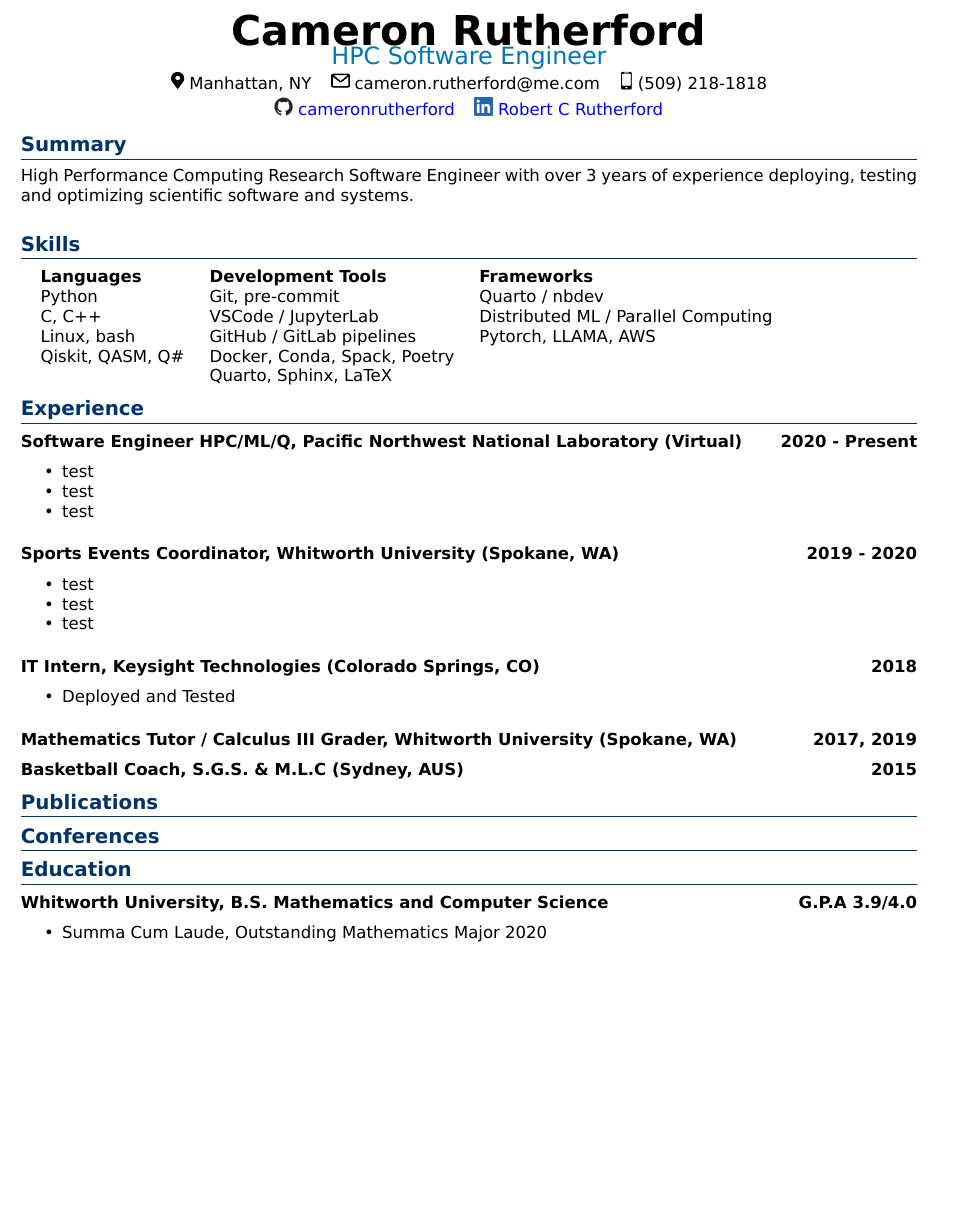
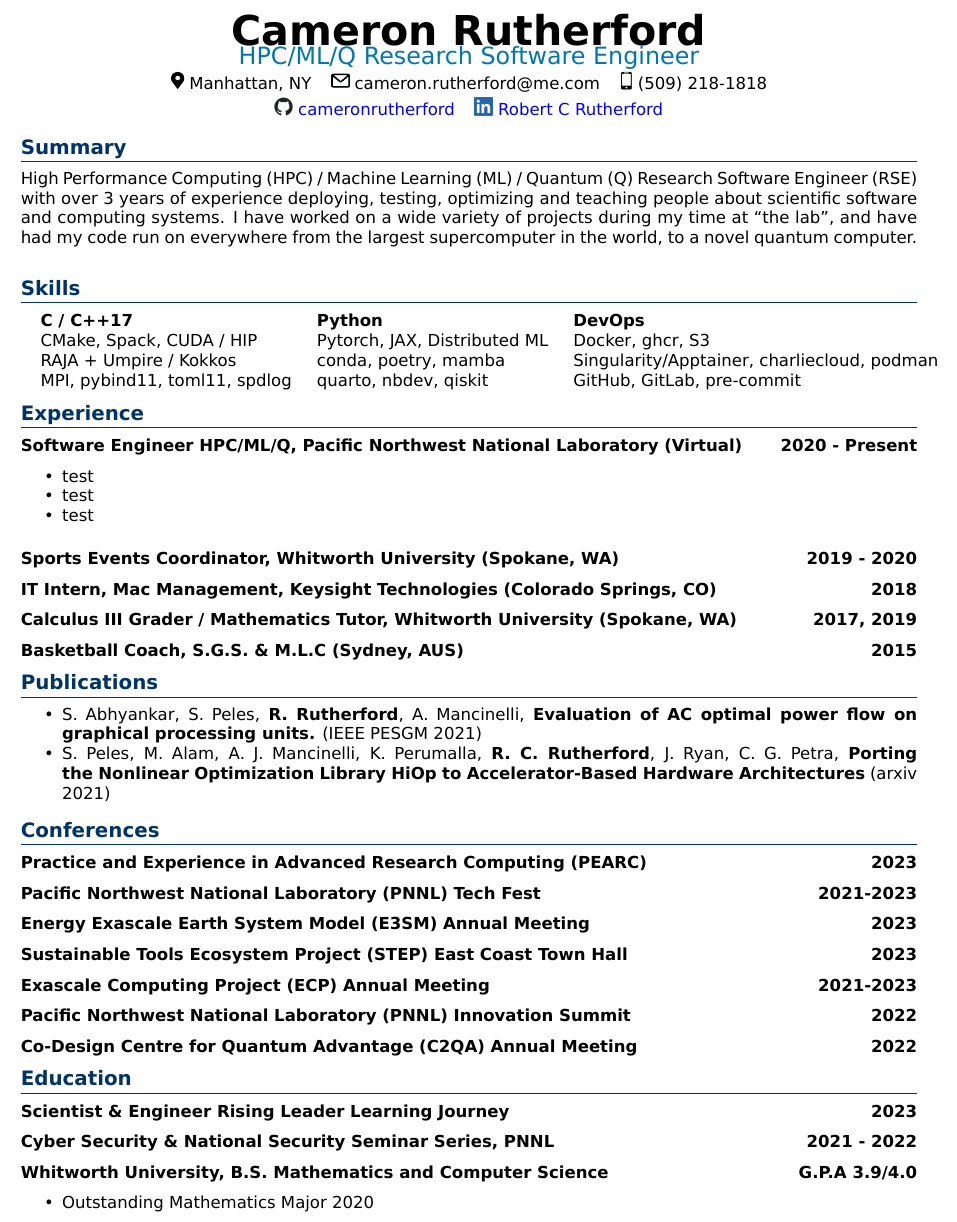
Before and after one commit to cameronrutherford/cameronrutherford, a Quarto document (quarto/resume.qmd): part of the page before the commit and part of page 1 of 2 after it, cut so that both start at the same text, the shorter picture padded with empty space. The pictures show the output file resume.pdf that the author committed with the source.

Commit message:
Update resume and pdf. (#12)

```diff
--- a/quarto/resume.qmd
+++ b/quarto/resume.qmd
@@ -1,5 +1,4 @@
 ---
-title: "HPC Software Engineer"
 filters:
     - include-code-files
 format:
@@ -11,8 +10,12 @@ format:
        template: template.tex
        font: DejaVu Sans
        number-sections: false
+
+title: "HPC/ML/Q Research Software Engineer"
 name: Cameron Rutherford
-summary: High Performance Computing Research Software Engineer with over 3 years of experience deploying, testing and optimizing scientific software and systems.
+
+summary: High Performance Computing (HPC) / Machine Learning (ML) / Quantum (Q) Research Software Engineer (RSE) with over 3 years of experience deploying, testing, optimizing and teaching people about scientific software and computing systems. I have worked on a wide variety of projects during my time at "the lab", and have had my code run on everywhere from the largest supercomputer in the world, to a novel quantum computer.
+
 contact:
     location: Manhattan, NY
     phone: (509) 218-1818
@@ -20,22 +23,20 @@ contact:
 portfolio:
     linkedin: \href{https://www.linkedin.com/in/robert-c-rutherford/}{Robert C Rutherford}
     github: \href{https://github.com/cameronrutherford}{cameronrutherford}
+
 skills:
-    - Languages:
-        - Python
-        - C, C++
-        - Linux, bash
-        - Qiskit, QASM, Q#
-    - Development Tools:
-        - Git, pre-commit
-        - VSCode / JupyterLab
-        - GitHub / GitLab pipelines
-        - Docker, Conda, Spack, Poetry
-        - Quarto, Sphinx, LaTeX
-    - Frameworks:
-        - Quarto / nbdev
-        - Distributed ML / Parallel Computing
-        - Pytorch, LLAMA, AWS
+    - C / C++17:
+        - CMake, Spack, CUDA / HIP
+        - RAJA + Umpire / Kokkos
+        - MPI, pybind11, toml11, spdlog
+    - Python:
+        - Pytorch, JAX, Distributed ML
+        - conda, poetry, mamba
+        - quarto, nbdev, qiskit
+    - DevOps:
+        - Docker, ghcr, S3
+        - Singularity/Apptainer, charliecloud, podman
+        - GitHub, GitLab, pre-commit
 ---
 
 ::: {.content-visible when-format="pdf"}
@@ -49,27 +50,32 @@ skills:
 - test
 
 ### Sports Events Coordinator, Whitworth University (Spokane, WA): 2019 - 2020
-
-- test
-- test
-- test
-
-### IT Intern, Keysight Technologies (Colorado Springs, CO): 2018
-
-- Deployed and Tested
-
-### Mathematics Tutor / Calculus III Grader, Whitworth University (Spokane, WA): 2017, 2019
+### IT Intern, Mac Management, Keysight Technologies (Colorado Springs, CO): 2018
+### Calculus III Grader / Mathematics Tutor, Whitworth University (Spokane, WA): 2017, 2019
 ### Basketball Coach, S.G.S. & M.L.C (Sydney, AUS): 2015
 
 # Publications
 
+- S. Abhyankar, S. Peles, **R. Rutherford**, A. Mancinelli, **_Evaluation of AC optimal power flow on graphical processing units._** (IEEE PESGM 2021)
+- S. Peles, M. Alam, A. J. Mancinelli, K. Perumalla, **R. C. Rutherford**, J. Ryan, C. G. Petra, **_Porting the Nonlinear Optimization Library HiOp to Accelerator-Based Hardware Architectures_** (arxiv 2021)
+
 # Conferences
+
+### Practice and Experience in Advanced Research Computing (PEARC): 2023
+### Pacific Northwest National Laboratory (PNNL) Tech Fest: 2021-2023
+### Energy Exascale Earth System Model (E3SM) Annual Meeting: 2023
+### Sustainable Tools Ecosystem Project (STEP) East Coast Town Hall: 2023
+### Exascale Computing Project (ECP) Annual Meeting: 2021-2023
+### Pacific Northwest National Laboratory (PNNL) Innovation Summit: 2022
+### Co-Design Centre for Quantum Advantage (C2QA) Annual Meeting: 2022
 
 # Education
 
+### Scientist & Engineer Rising Leader Learning Journey: 2023
+### Cyber Security & National Security Seminar Series, PNNL: 2021 - 2022
 ### Whitworth University, B.S. Mathematics and Computer Science: G.P.A 3.9/4.0
 
-- Summa Cum Laude, Outstanding Mathematics Major 2020
+- Outstanding Mathematics Major 2020
 - ICPC Pacific Northwest Eastern Washington Site Winner 2018
 - Howard R. Gage Memorial Scholarship 2017, 2018, 2019
 
```
Also changed, not shown: resume.pdf.
